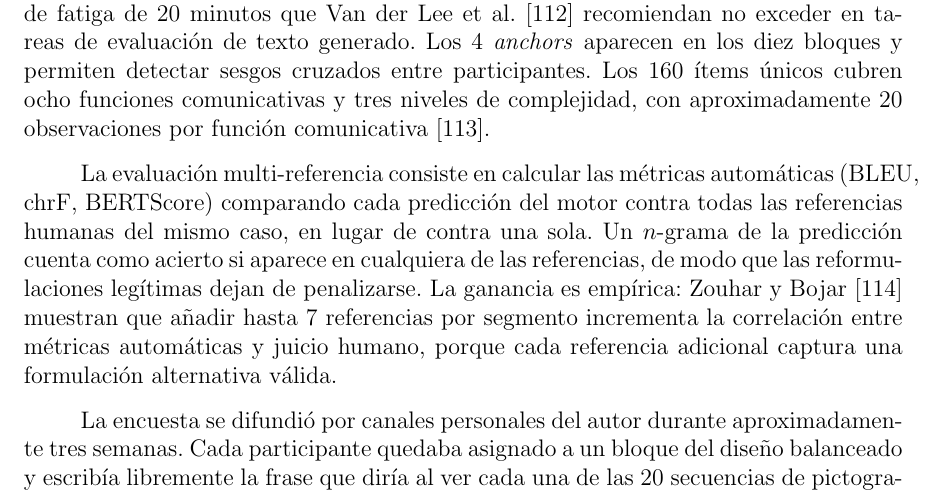
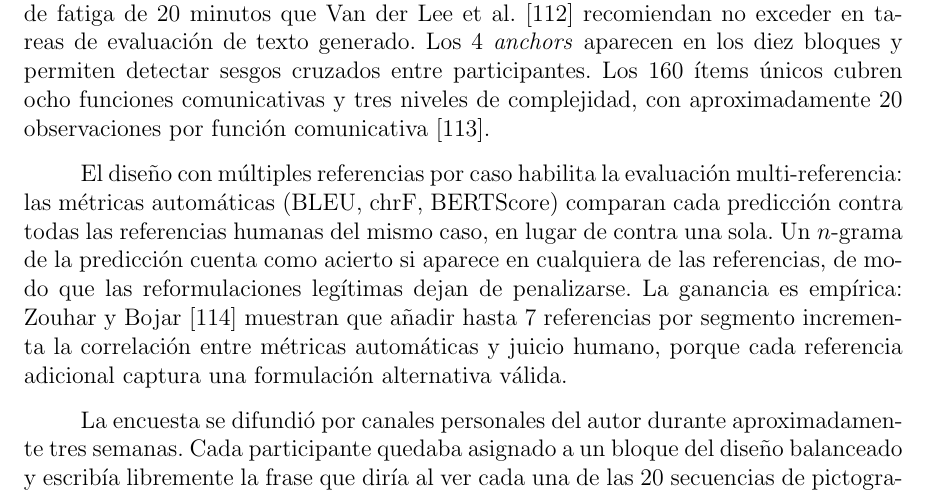
Before and after one commit to Lagaress/tfg-memory, a LaTeX document (main.tex, which reads sections/development/evaluacion-comparativa.tex): part of page 66 of 127, cut so that both start at the same text. Compiled offline with pdfLaTeX.

Commit message:
Hinge the multi-reference paragraph from the corpus design
The previous opener "La evaluación multi-referencia consiste en..."
introduced the concept out of nowhere. Reword it as "El diseño con
múltiples referencias por caso habilita la evaluación
multi-referencia..." so it follows naturally from the corpus design
described in the previous paragraph.

Co-Authored-By: Claude Opus 4.7 (1M context) <noreply@anthropic.com>

```diff
--- a/sections/development/evaluacion-comparativa.tex
+++ b/sections/development/evaluacion-comparativa.tex
@@ -349,7 +349,7 @@ Cada respondente ve una secuencia de pictogramas ARASAAC y escribe libremente la
 
 El diseño contempla 164 ítems organizados en 10 bloques de 16 ítems únicos más 4 \textit{anchors} compartidos. Cada participante ve 20 ítems (16 + 4) dentro del umbral de fatiga de 20 minutos que Van der Lee et al.~\cite{vanderlee2021human} recomiendan no exceder en tareas de evaluación de texto generado. Los 4 \textit{anchors} aparecen en los diez bloques y permiten detectar sesgos cruzados entre participantes. Los 160 ítems únicos cubren ocho funciones comunicativas y tres niveles de complejidad, con aproximadamente 20 observaciones por función comunicativa~\cite{reiter2009investigation}.
 
-La evaluación multi-referencia consiste en calcular las métricas automáticas (BLEU, chrF, BERTScore) comparando cada predicción del motor contra todas las referencias humanas del mismo caso, en lugar de contra una sola. Un $n$-grama de la predicción cuenta como acierto si aparece en cualquiera de las referencias, de modo que las reformulaciones legítimas dejan de penalizarse. La ganancia es empírica: Zouhar y Bojar~\cite{zouhar2024quality} muestran que añadir hasta 7 referencias por segmento incrementa la correlación entre métricas automáticas y juicio humano, porque cada referencia adicional captura una formulación alternativa válida.
+El diseño con múltiples referencias por caso habilita la evaluación multi-referencia: las métricas automáticas (BLEU, chrF, BERTScore) comparan cada predicción contra todas las referencias humanas del mismo caso, en lugar de contra una sola. Un $n$-grama de la predicción cuenta como acierto si aparece en cualquiera de las referencias, de modo que las reformulaciones legítimas dejan de penalizarse. La ganancia es empírica: Zouhar y Bojar~\cite{zouhar2024quality} muestran que añadir hasta 7 referencias por segmento incrementa la correlación entre métricas automáticas y juicio humano, porque cada referencia adicional captura una formulación alternativa válida.
 
 La encuesta se difundió por canales personales del autor durante aproximadamente tres semanas. Cada participante quedaba asignado a un bloque del diseño balanceado y escribía libremente la frase que diría al ver cada una de las 20 secuencias de pictogramas de ese bloque. Se inscribieron 57 personas: 45 completaron los 20 ítems (78,9\%), 8 aportaron respuestas parciales de entre 2 y 10 ítems, y 4 no llegaron a responder. La Tabla~\ref{tab:eval-golden-cobertura} detalla la cobertura por bloque: siete alcanzaron el objetivo de seis inscritos, dos quedaron en cinco por el algoritmo de balance del servidor al detenerse la captación y el bloque 9 fue el peor cubierto, con dos completos sobre cinco inscritos.
 
```
